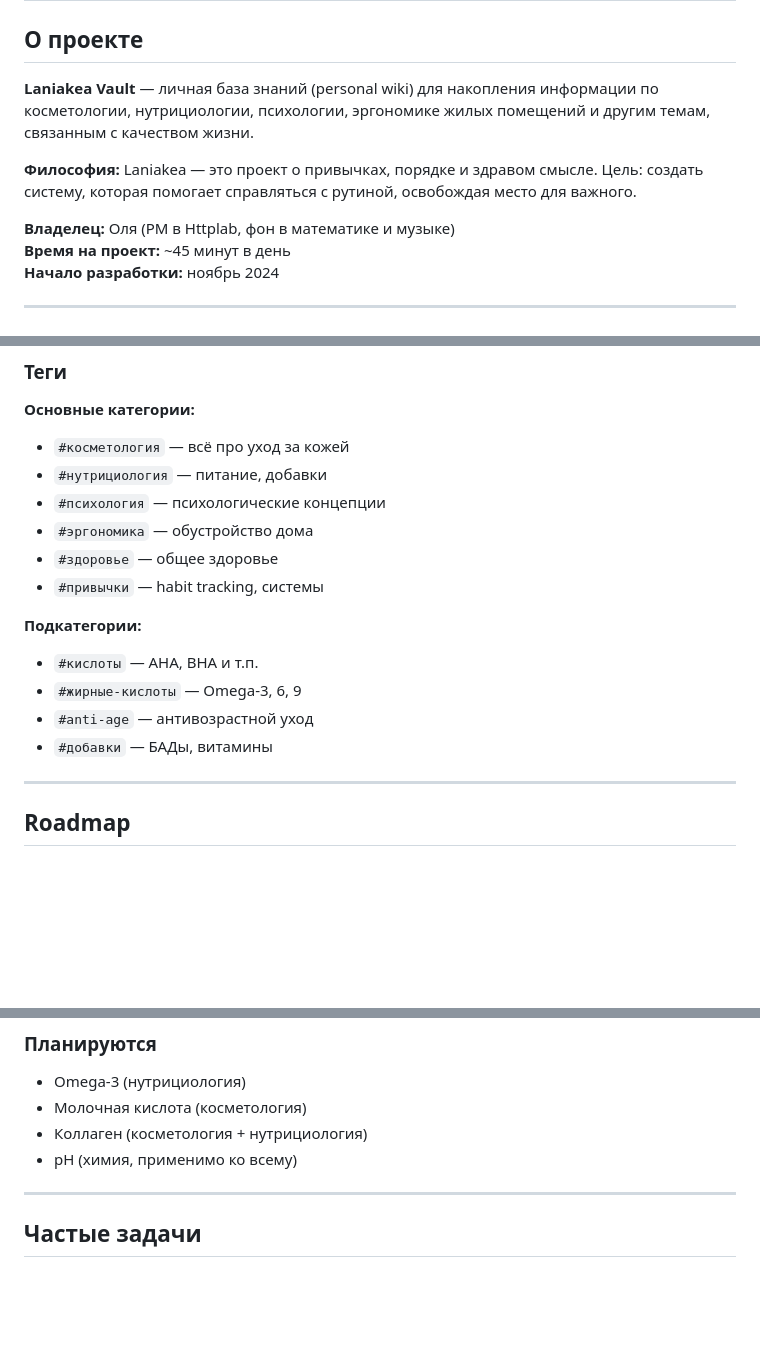
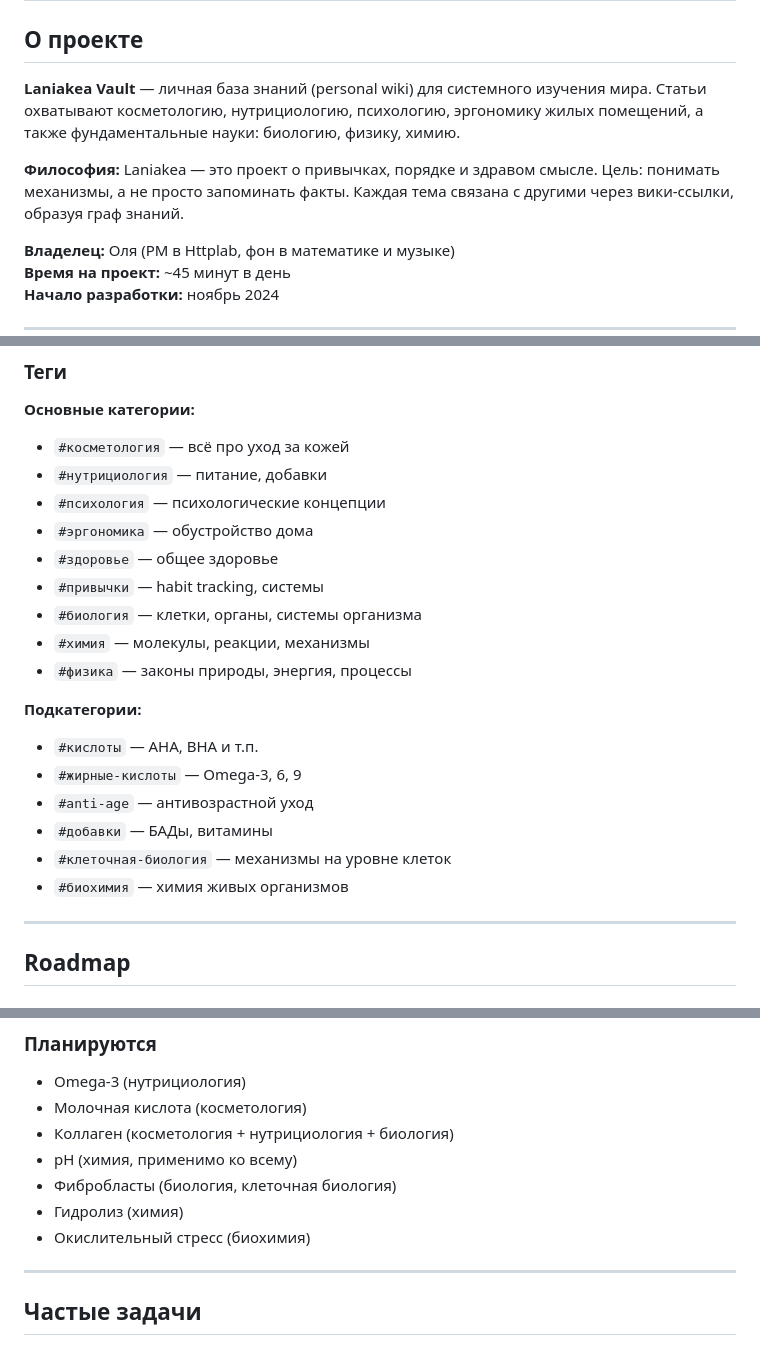
Before and after one commit to olga-demchuk/laniakea-vault, a Markdown page: PROJECT-CONTEXT.md, 3 parts joined by grey strips. Drawn GitHub-style; blank space fills up the shorter version.

Commit message:
Тематика базы знаний расширена на фундаментальные науки
Биология, химия, физика: описание проекта, философия, теги и планируемые статьи

```diff
--- a/PROJECT-CONTEXT.md
+++ b/PROJECT-CONTEXT.md
@@ -2,9 +2,9 @@
 
 ## О проекте
 
-**Laniakea Vault** — личная база знаний (personal wiki) для накопления информации по косметологии, нутрициологии, психологии, эргономике жилых помещений и другим темам, связанным с качеством жизни.
+**Laniakea Vault** — личная база знаний (personal wiki) для системного изучения мира. Статьи охватывают косметологию, нутрициологию, психологию, эргономику жилых помещений, а также фундаментальные науки: биологию, физику, химию.
 
-**Философия:** Laniakea — это проект о привычках, порядке и здравом смысле. Цель: создать систему, которая помогает справляться с рутиной, освобождая место для важного.
+**Философия:** Laniakea — это проект о привычках, порядке и здравом смысле. Цель: понимать механизмы, а не просто запоминать факты. Каждая тема связана с другими через вики-ссылки, образуя граф знаний.
 
 **Владелец:** Оля (PM в Httplab, фон в математике и музыке)
 **Время на проект:** ~45 минут в день
@@ -263,12 +263,17 @@ git push
 - `#эргономика` — обустройство дома
 - `#здоровье` — общее здоровье
 - `#привычки` — habit tracking, системы
+- `#биология` — клетки, органы, системы организма
+- `#химия` — молекулы, реакции, механизмы
+- `#физика` — законы природы, энергия, процессы
 
 **Подкатегории:**
 - `#кислоты` — AHA, BHA и т.п.
 - `#жирные-кислоты` — Omega-3, 6, 9
 - `#anti-age` — антивозрастной уход
 - `#добавки` — БАДы, витамины
+- `#клеточная-биология` — механизмы на уровне клеток
+- `#биохимия` — химия живых организмов
 
 ---
 
@@ -316,8 +321,11 @@ git push
 ### Планируются
 - Omega-3 (нутрициология)
 - Молочная кислота (косметология)
-- Коллаген (косметология + нутрициология)
+- Коллаген (косметология + нутрициология + биология)
 - pH (химия, применимо ко всему)
+- Фибробласты (биология, клеточная биология)
+- Гидролиз (химия)
+- Окислительный стресс (биохимия)
 
 ---
 
```
Also changed, not shown: CHEATSHEET.md (+2 -0 lines), SUMMARY.md (+3 -3 lines).
